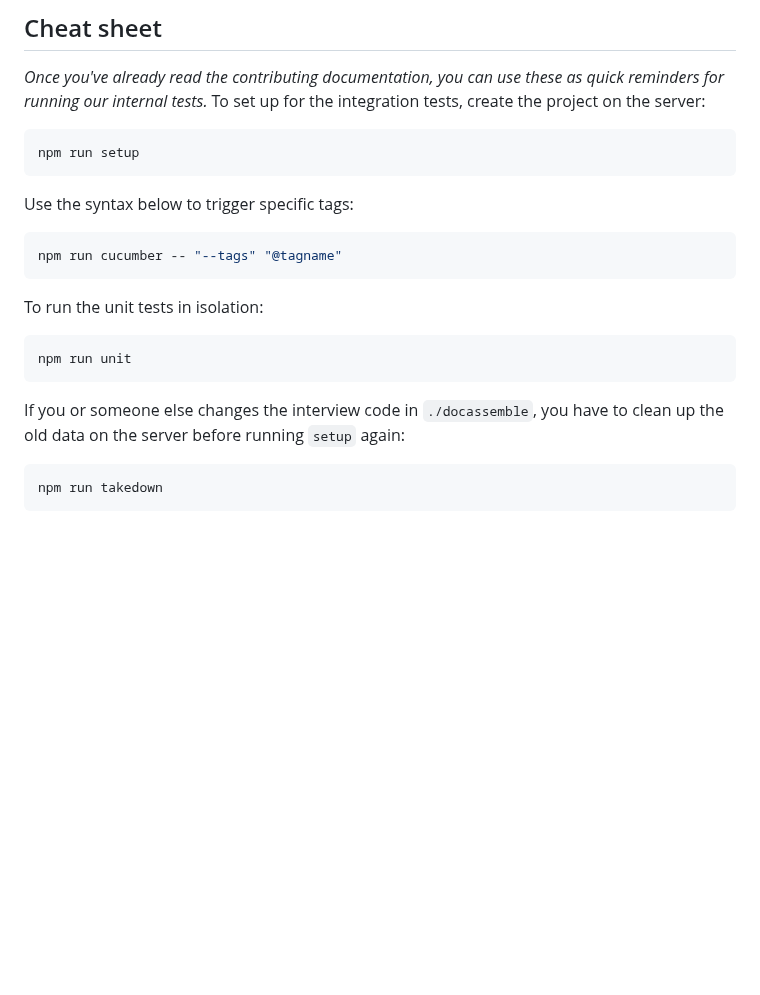
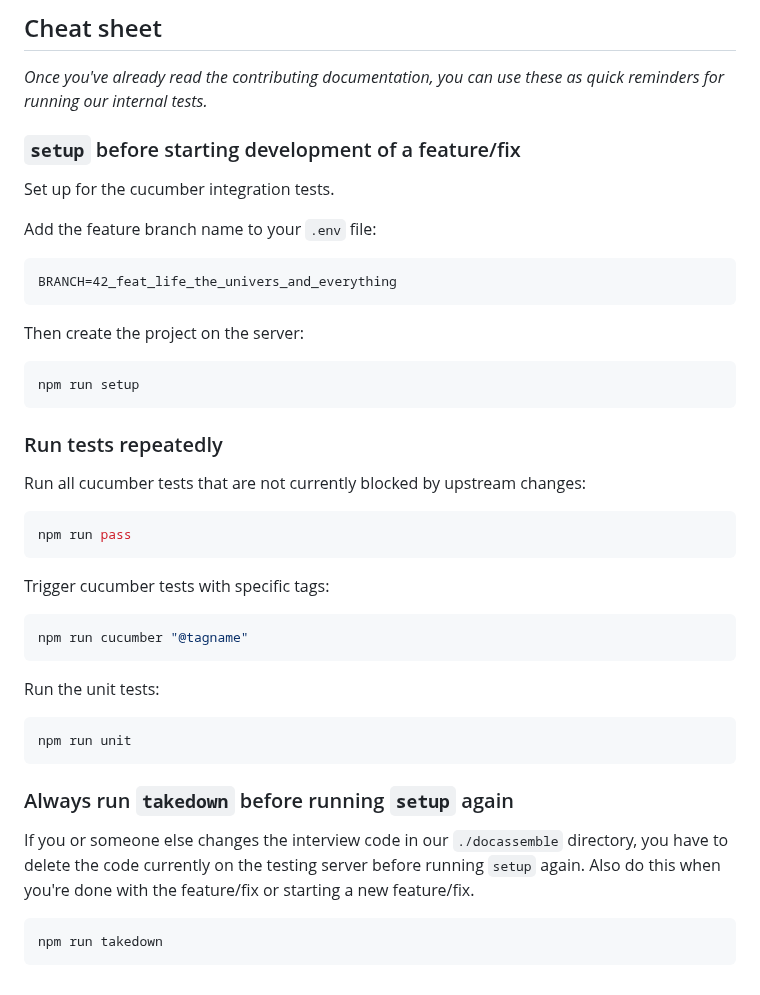
Before and after one commit to SuffolkLITLab/ALKiln, a Markdown page: README.md, the part around the change. Drawn GitHub-style; blank space fills up the shorter version.

Commit message:
Close #949, update local dev package.json commands

````diff
--- a/README.md
+++ b/README.md
@@ -41,25 +41,46 @@ Read about contributing in our [CONTRIBUTING.md document](CONTRIBUTING.md). Here
 ## Cheat sheet
 
 *Once you've already read the contributing documentation, you can use these as quick reminders for running our internal tests.*
-To set up for the integration tests, create the project on the server:
+
+### `setup` before starting development of a feature/fix
+
+Set up for the cucumber integration tests.
+
+Add the feature branch name to your `.env` file:
+
+```
+BRANCH=42_feat_life_the_univers_and_everything
+```
+
+Then create the project on the server:
 
 ```bash
 npm run setup
 ```
 
-Use the syntax below to trigger specific tags:
+### Run tests repeatedly
+
+Run all cucumber tests that are not currently blocked by upstream changes:
 
 ```bash
-npm run cucumber -- "--tags" "@tagname"
+npm run pass
 ```
 
-To run the unit tests in isolation:
+Trigger cucumber tests with specific tags:
+
+```bash
+npm run cucumber "@tagname"
+```
+
+Run the unit tests:
 
 ```bash
 npm run unit
 ```
 
-If you or someone else changes the interview code in `./docassemble`, you have to clean up the old data on the server before running `setup` again:
+### Always run `takedown` before running `setup` again
+
+If you or someone else changes the interview code in our `./docassemble` directory, you have to delete the code currently on the testing server before running `setup` again. Also do this when you're done with the feature/fix or starting a new feature/fix.
 
 ```bash
 npm run takedown
````
